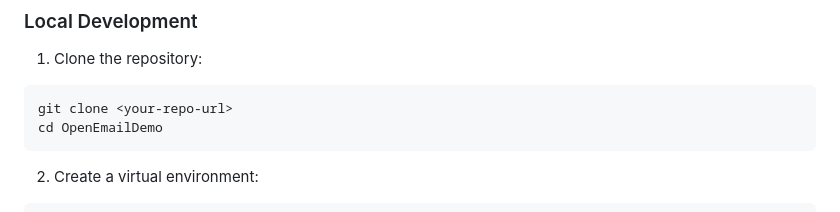
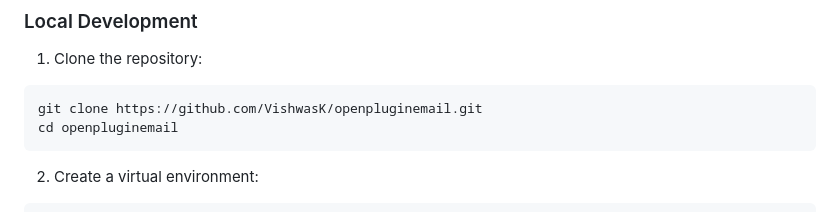
Before and after one commit to VishwasK/openpluginemail, a Markdown page: README.md, the part around the change. Drawn GitHub-style.

Commit message:
Add deployment guide and update README with GitHub repo link

````diff
--- a/README.md
+++ b/README.md
@@ -16,8 +16,8 @@ A Heroku-deployable email plugin built using the OpenPlugin framework. This appl
 
 1. Clone the repository:
 ```bash
-git clone <your-repo-url>
-cd OpenEmailDemo
+git clone https://github.com/VishwasK/openpluginemail.git
+cd openpluginemail
 ```
 
 2. Create a virtual environment:
````
Also changed, not shown: DEPLOY.md (added, +81 -0 lines).
